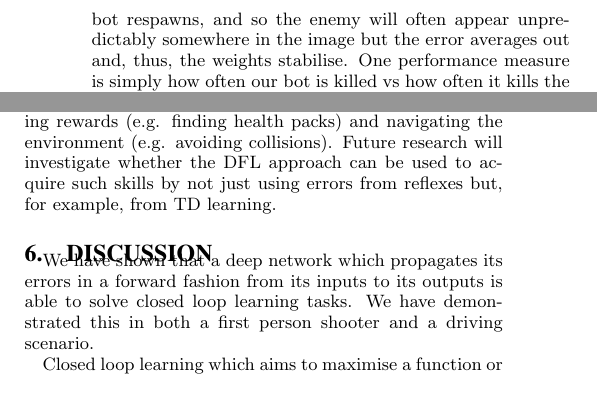
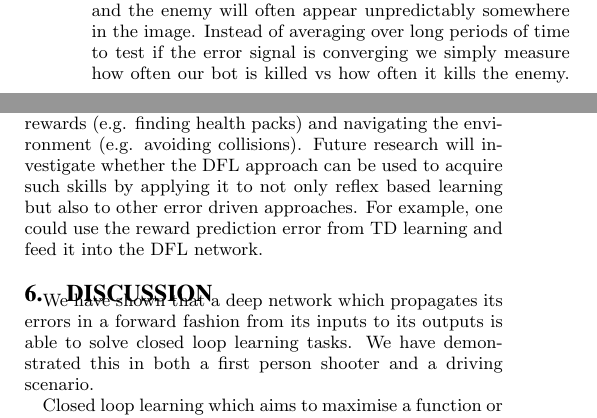
Before and after one commit to glasgowneuro/feedforward_closedloop_learning, a LaTeX document (ala/ala_submission.tex): two parts of the columns of page 5 of 8, joined at a grey line, cut so that both start at the same text, the shorter picture padded with empty space. Compiled offline with pdfLaTeX.

Commit message:
Small changes to get a nice formatting

```diff
--- a/ala/ala_submission.tex
+++ b/ala/ala_submission.tex
@@ -535,9 +532,9 @@
 of the error signal (Fig.~\ref{shooter_results}E). The different
 scales are likely due to the inputs having more dimensions.
 
-Unlike the Line Follower, it is not possible here to drive the error
-to zero, as there are discontinuities when either bot respawns, and so
-the enemy will often appear unpredictably somewhere in the image but
-the error averages out and, thus, the weights stabilise. One
-performance measure is simply how often our bot is killed vs how often
-it kills the enemy. In gaming, this is called the kill/death ratio,
+Unlike the Line Follower the error signal has high transients as there
+are discontinuities when the bot respawns and the enemy will often
+appear unpredictably somewhere in the image. Instead of averaging over
+long periods of time to test if the error signal is converging we
+simply measure how often our bot is killed vs how often it kills the
+enemy. In gaming, this is called the kill/death ratio, and we plot
@@ -553,10 +551,12 @@
 
-Note that this is only one skill of a functioning FPS bot, as a real bot would
-require additional skills such as seeking rewards (e.g. finding health packs) and
-navigating the environment (e.g. avoiding collisions). Future research
-will investigate whether the DFL approach can be used to acquire such
-skills by not just using errors from reflexes but, for example, from TD
-learning.
+Note that this is only one skill of a functioning FPS bot, as a real
+bot would require additional skills such as seeking rewards
+(e.g. finding health packs) and navigating the environment
+(e.g. avoiding collisions). Future research will investigate whether
+the DFL approach can be used to acquire such skills by applying it to
+not only reflex based learning but also to other error driven
+approaches. For example, one could use the reward prediction
+error from TD learning and feed it into the DFL network.
 
 
 \section{Discussion}
```
Also changed, not shown: ala/netw_together.eps, ala/ala_submission.tex (126 more changed lines), 1 other file.
